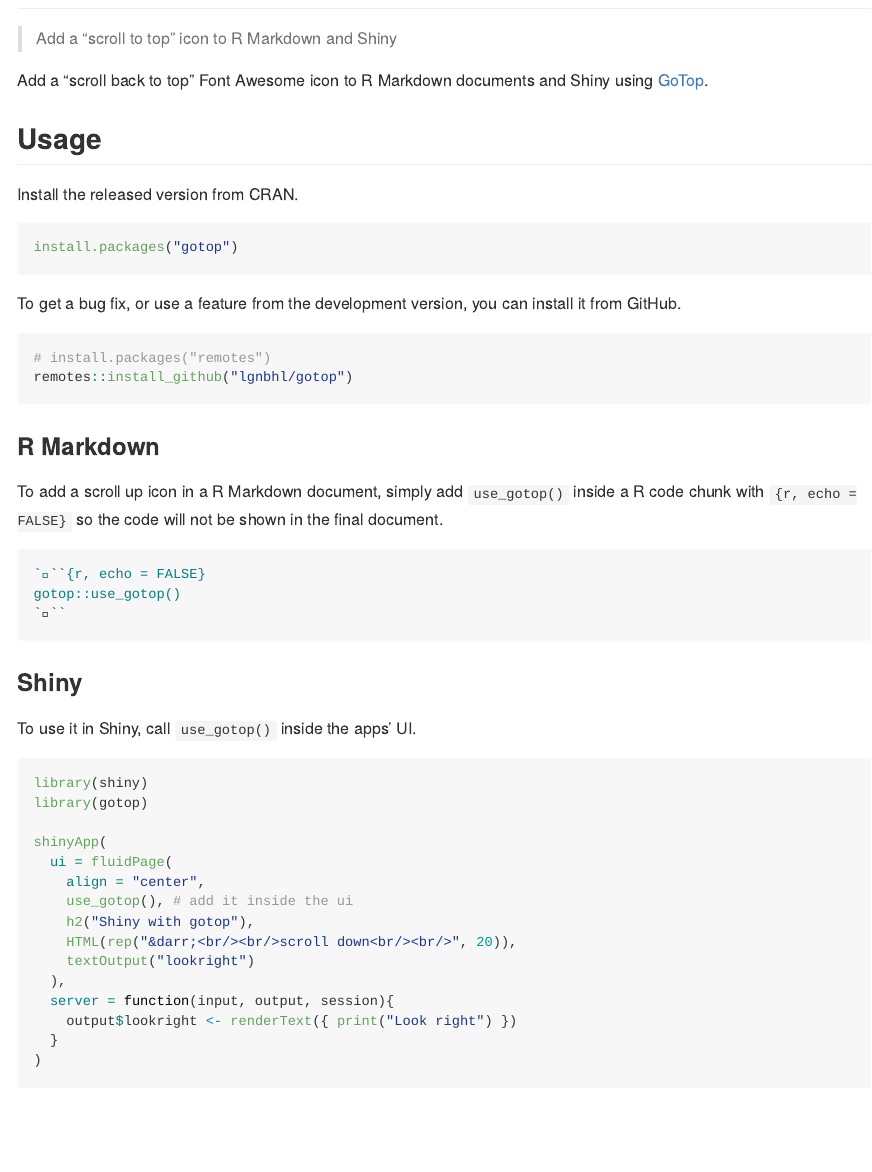
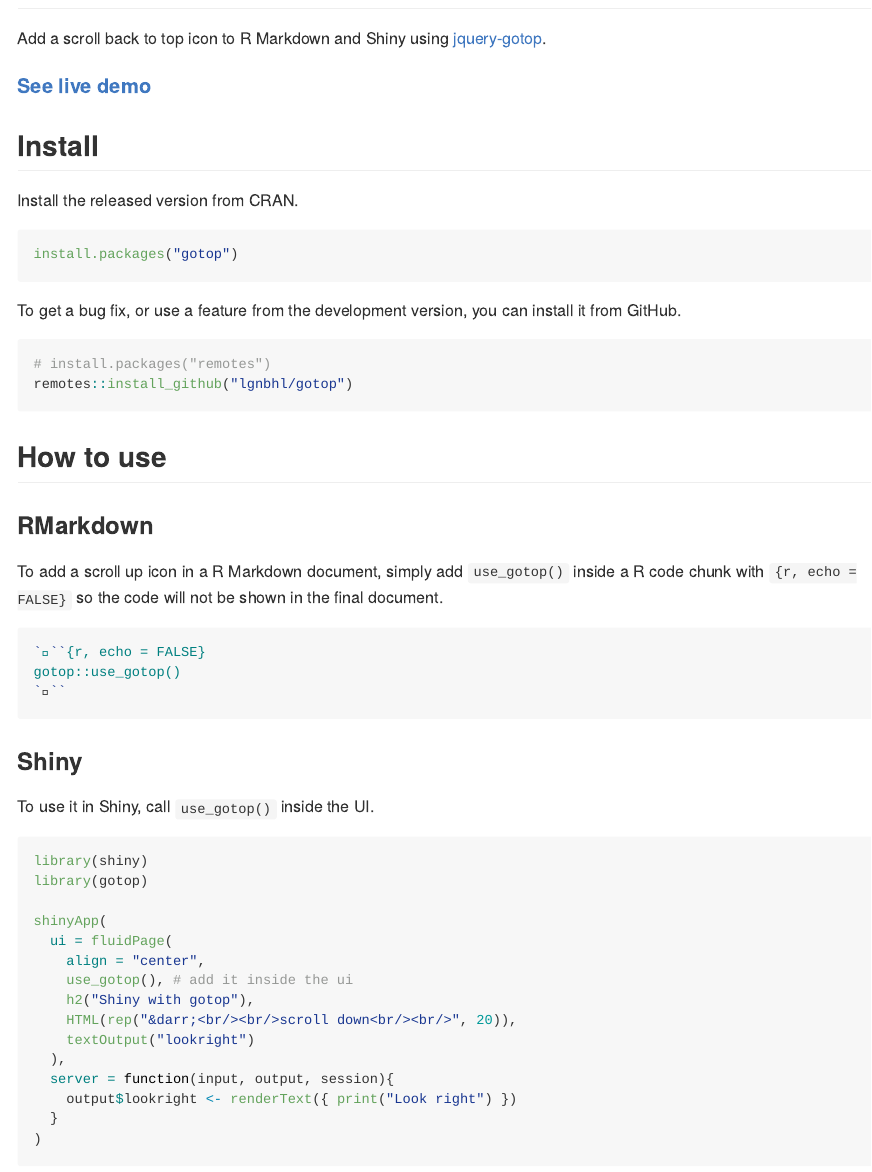
Before and after one commit to lgnbhl/gotop, an R Markdown document (README.Rmd): the page in a window 1100 px wide, from 80 px down. The pictures show the output file README.md that the author committed with the source, drawn offline in the style of GitHub; badge pictures from the web are left out.

Commit message:
update docs

````diff
--- a/README.Rmd
+++ b/README.Rmd
@@ -15,9 +15,9 @@ output: github_document
 
-> Add a “scroll to top” icon to R Markdown and Shiny
+Add a scroll back to top icon to R Markdown and Shiny using [jquery-gotop](https://scottdorman.blog/jquery-gotop/).
 
-Add a "scroll back to top" Font Awesome icon to R Markdown documents and Shiny using [GoTop](https://scottdorman.blog/jquery-gotop/).
+#### [See live demo](https://gotop.felixluginbuhl.com)
 
-## Usage
+## Install
 
 Install the released version from CRAN.
 
@@ -32,7 +32,9 @@ To get a bug fix, or use a feature from the development version, you can install
 remotes::install_github("lgnbhl/gotop")
 ```
 
-### R Markdown
+## How to use
+
+### RMarkdown
 
 To add a scroll up icon in a R Markdown document, simply add `use_gotop()` inside a R code chunk with ```{r, echo = FALSE}``` so the code will not be shown in the final document.
 
@@ -44,7 +46,7 @@ gotop::use_gotop()
 
 ### Shiny
 
-To use it in Shiny, call `use_gotop()` inside the apps' UI.
+To use it in Shiny, call `use_gotop()` inside the UI.
 
 ```{r gotop, eval = FALSE}
 library(shiny)
````
Also changed, not shown: README.md, docs/pkgdown.yml, README.Rmd (4 more changed lines), 1 other file.
